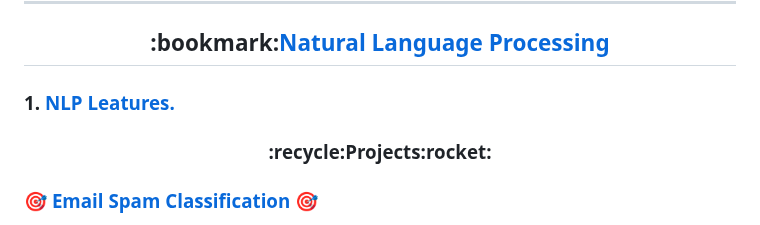
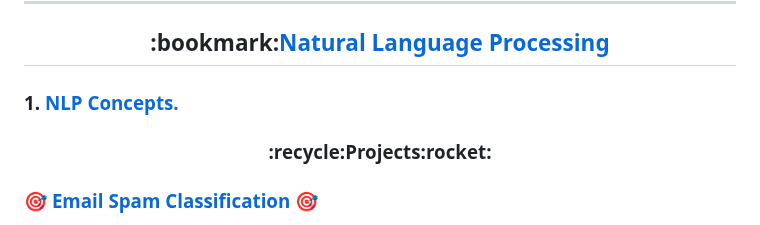
Before and after one commit to DarshanRokkad/Data_Science, a Markdown page: README.md, the part around the change. Drawn GitHub-style.

```diff
--- a/README.md
+++ b/README.md
@@ -101,7 +101,7 @@
   :bookmark:<a href="https://github.com/DarshanRokkad/Data_Science/tree/master/07_Natural_Language_Processing">Natural Language Processing</a>
 </h2>
 
-### 1. [NLP Leatures.](https://github.com/DarshanRokkad/Data_Science/tree/master/07_Natural_Language_Processing/01_NLP_Leatures)
+### 1. [NLP Concepts.](https://github.com/DarshanRokkad/Data_Science/tree/master/07_Natural_Language_Processing/01_NLP_Concepts)
 
 <h3 align="center">
  :recycle:Projects:rocket:
```
